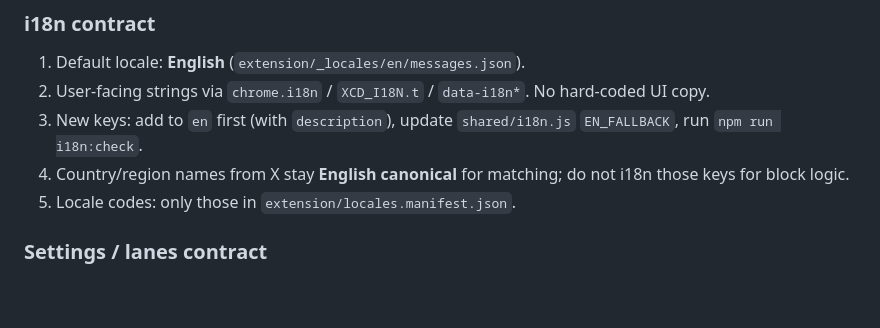
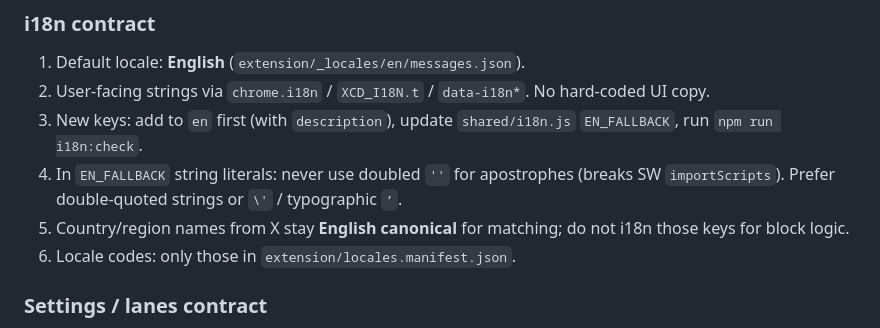
Before and after one commit to LisandroNahuelH/x-block-all-tweets-from-that-country, a Markdown page: AGENTS.md, the part around the change. GitHub-like rendering; blank space fills up the shorter version.

Commit message:
docs: warn against '' apostrophes in EN_FALLBACK
Co-authored-by: Cursor <cursoragent@cursor.com>

```diff
--- a/AGENTS.md
+++ b/AGENTS.md
@@ -44,8 +44,9 @@ This file is the canonical agent operating contract for this repository.
 1. Default locale: **English** (`extension/_locales/en/messages.json`).
 2. User-facing strings via `chrome.i18n` / `XCD_I18N.t` / `data-i18n*`. No hard-coded UI copy.
 3. New keys: add to `en` first (with `description`), update `shared/i18n.js` `EN_FALLBACK`, run `npm run i18n:check`.
-4. Country/region names from X stay **English canonical** for matching; do not i18n those keys for block logic.
-5. Locale codes: only those in `extension/locales.manifest.json`.
+4. In `EN_FALLBACK` string literals: never use doubled `''` for apostrophes (breaks SW `importScripts`). Prefer double-quoted strings or `\'` / typographic `’`.
+5. Country/region names from X stay **English canonical** for matching; do not i18n those keys for block logic.
+6. Locale codes: only those in `extension/locales.manifest.json`.
 
 ### Settings / lanes contract
 
```
Also changed, not shown: CLAUDE.md (+3 -2 lines), GEMINI.md (+3 -2 lines).
